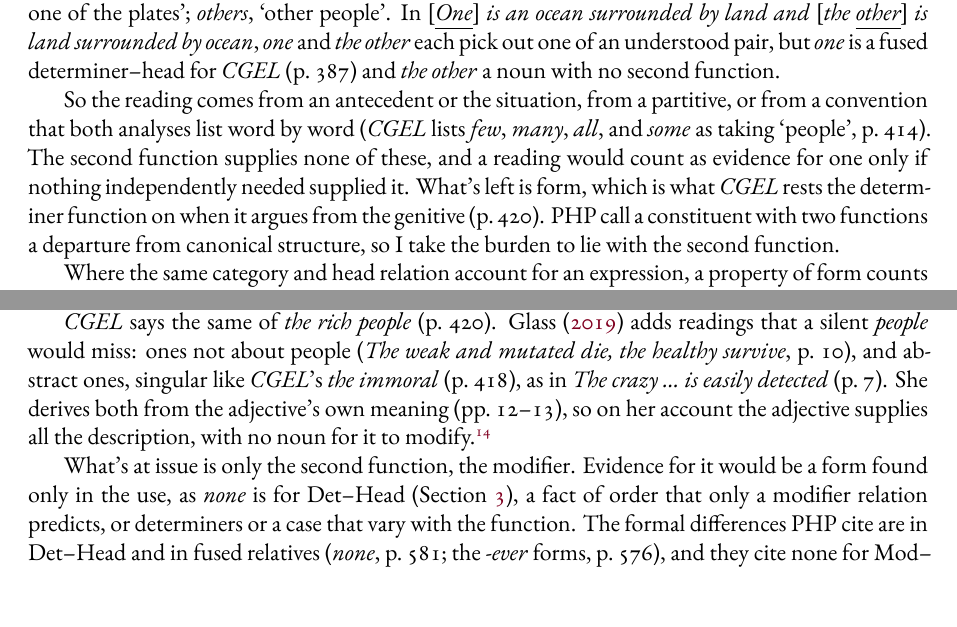
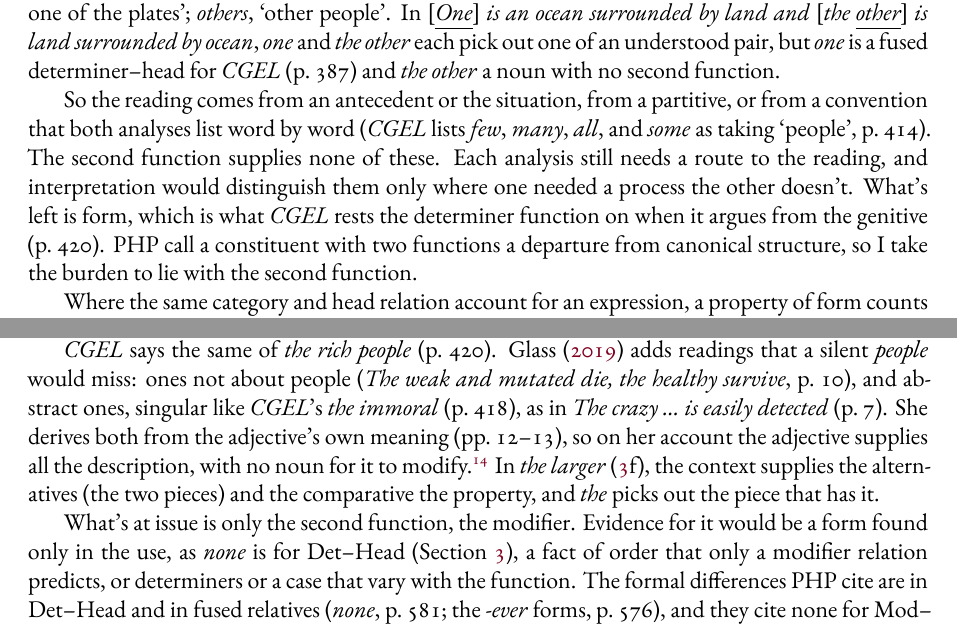
Before and after one commit to BrettRey/fusion-of-functions-revisited, a LaTeX paper (fusion-of-functions-revisited.tex, which reads drafts/analyses.tex, drafts/mod-head.tex): two parts of pages 5 and 12 of 30, joined at a grey line, cut so that both start at the same text. The pictures show the PDF file fusion-of-functions-revisited.pdf that the author committed with the source.

Commit message:
Interpretation: symmetric test, bare case, the larger, licence clause
§2: interpretation distinguishes the analyses only where one needs a
process the other doesn't; the dog relation named (bearing a picture
of one). §3: with no noun, the discourse, the predicate, or a
convention identifies the set; the domain doesn't say which
determinatives stand alone (Table 1). §4: the larger, from the
alternatives, the comparative, and the.

Co-Authored-By: Claude Opus 5.5 <noreply@anthropic.com>

```diff
--- a/drafts/analyses.tex
+++ b/drafts/analyses.tex
@@ -91,7 +91,7 @@
 
 \textit{CGEL} also gives these readings to a head with no second function. \mention{Other} heading a nominal has a plural, \mention{others}, so \textit{CGEL} takes it to be a noun, with the structure \enquote{simply determiner + head} and \enquote{no syntactic fusion of two functions} (pp.~1517--1518): \mention{the others}, \enquote*{other boxes}; \mention{the other}, \enquote*{the other one of the plates}; \mention{others}, \enquote*{other people}. In \mention{\bk{\fu{One}} is an ocean surrounded by land and \bk{the \fu{other}} is land surrounded by ocean}, \mention{one} and \mention{the other} each pick out one of an understood pair, but \mention{one} is a fused determiner--head for \textit{CGEL} (p.~387) and \mention{the other} a noun with no second function.
 
-So the reading comes from an antecedent or the situation, from a partitive, or from a convention that both analyses list word by word (\textit{CGEL} lists \mention{few}, \mention{many}, \mention{all}, and \mention{some} as taking \enquote*{people}, p.~414). The second function supplies none of these, and a reading would count as evidence for one only if nothing independently needed supplied it. What's left is form, which is what \textit{CGEL} rests the determiner function on when it argues from the genitive (p.~420). PHP call a constituent with two functions a departure from canonical structure, so I take the burden to lie with the second function.
+So the reading comes from an antecedent or the situation, from a partitive, or from a convention that both analyses list word by word (\textit{CGEL} lists \mention{few}, \mention{many}, \mention{all}, and \mention{some} as taking \enquote*{people}, p.~414). The second function supplies none of these. Each analysis still needs a route to the reading, and interpretation would distinguish them only where one needed a process the other doesn't. What's left is form, which is what \textit{CGEL} rests the determiner function on when it argues from the genitive (p.~420). PHP call a constituent with two functions a departure from canonical structure, so I take the burden to lie with the second function.
 
 Where the same category and head relation account for an expression, a property of form counts as evidence for a second function if it varies with that function and not with the word alone. By form I mean what can be observed of an expression: the shapes of its words (a case such as \mention{whom}, or a variant such as \mention{none}, which occurs only without a noun after it), their order, and which dependents and determiners occur with each. Interpretation alone isn't form.
 
--- a/drafts/mod-head.tex
+++ b/drafts/mod-head.tex
@@ -85,7 +85,7 @@
 
 So the two analyses agree that the adjective or determinative heads the nominal. On neither is a noun the NP's ultimate head; the category changes on the path of heads, where PHP accept it at the fused node (p.~569). Both keep the word's category. \mention{Rich} and \mention{poor} take adverbs (\mention{the extremely rich}, \mention{the very poor}), which \textit{CGEL} calls \enquote{clear evidence that they retain their category status as adjectives}, and \mention{the rich} is plural with no plural ending (p.~418). Both give the head the dependents it takes elsewhere: a partitive in \mention{the biggest of them} (p.~416), a post-head phrase in \mention{the pure in heart} (p.~418). \mention{Few} takes a partitive with a determiner and without one (\mention{few of them}, \mention{the few of us who stayed}), so its dependents don't distinguish its Det--Head use from its Mod--Head use. And neither has a silent noun, and adding one changes the reading: \mention{the people very hard of hearing} can't be read generically, as \mention{the very hard of hearing} is (PHP, p.~580).
 
-\textit{CGEL} says the same of \mention{the rich people} (p.~420). \textcite{glass2019} adds readings that a silent \mention{people} would miss: ones not about people (\mention{The weak and mutated die, the healthy survive}, p.~10), and abstract ones, singular like \textit{CGEL}'s \mention{the immoral} (p.~418), as in \mention{The crazy \ldots{} is easily detected} (p.~7). She derives both from the adjective's own meaning (pp.~12--13), so on her account the adjective supplies all the description, with no noun for it to modify.\footnote{Glass places the operation in a silent nominalizing head, because the construction takes adjectives, \enquote{which generally only modify nominals} (p.~15). On ordinary Head the adjective phrase heads a nominal, which supplies the nominal without a silent head.}
+\textit{CGEL} says the same of \mention{the rich people} (p.~420). \textcite{glass2019} adds readings that a silent \mention{people} would miss: ones not about people (\mention{The weak and mutated die, the healthy survive}, p.~10), and abstract ones, singular like \textit{CGEL}'s \mention{the immoral} (p.~418), as in \mention{The crazy \ldots{} is easily detected} (p.~7). She derives both from the adjective's own meaning (pp.~12--13), so on her account the adjective supplies all the description, with no noun for it to modify.\footnote{Glass places the operation in a silent nominalizing head, because the construction takes adjectives, \enquote{which generally only modify nominals} (p.~15). On ordinary Head the adjective phrase heads a nominal, which supplies the nominal without a silent head.} In \mention{the larger} (\ref{ex:mh}f), the context supplies the alternatives (the two pieces) and the comparative the property, and \mention{the} picks out the piece that has it.
 
 What's at issue is only the second function, the modifier. Evidence for it would be a form found only in the use, as \mention{none} is for Det--Head (Section~\ref{sec:det-head}), a fact of order that only a modifier relation predicts, or determiners or a case that vary with the function. The formal differences PHP cite are in Det--Head and in fused relatives (\mention{none}, p.~581; the \mention{-ever} forms, p.~576), and they cite none for Mod--Head. Their fact of order is adjacency: with modifier and head one constituent, nothing can come between them, so \ungram{\mention{the in the room very hard of hearing}} is out (p.~580 n.~17). That argument is aimed at a silent head. On ordinary Head the PP would be a pre-head dependent in the nominal, which a PP never is (\ungram{\mention{the in the room people}}).
 
```
Also changed, not shown: drafts/det-head.tex (+1 -1 lines), fusion-of-functions-revisited.pdf, drafts/analyses.tex (2 more changed lines).
